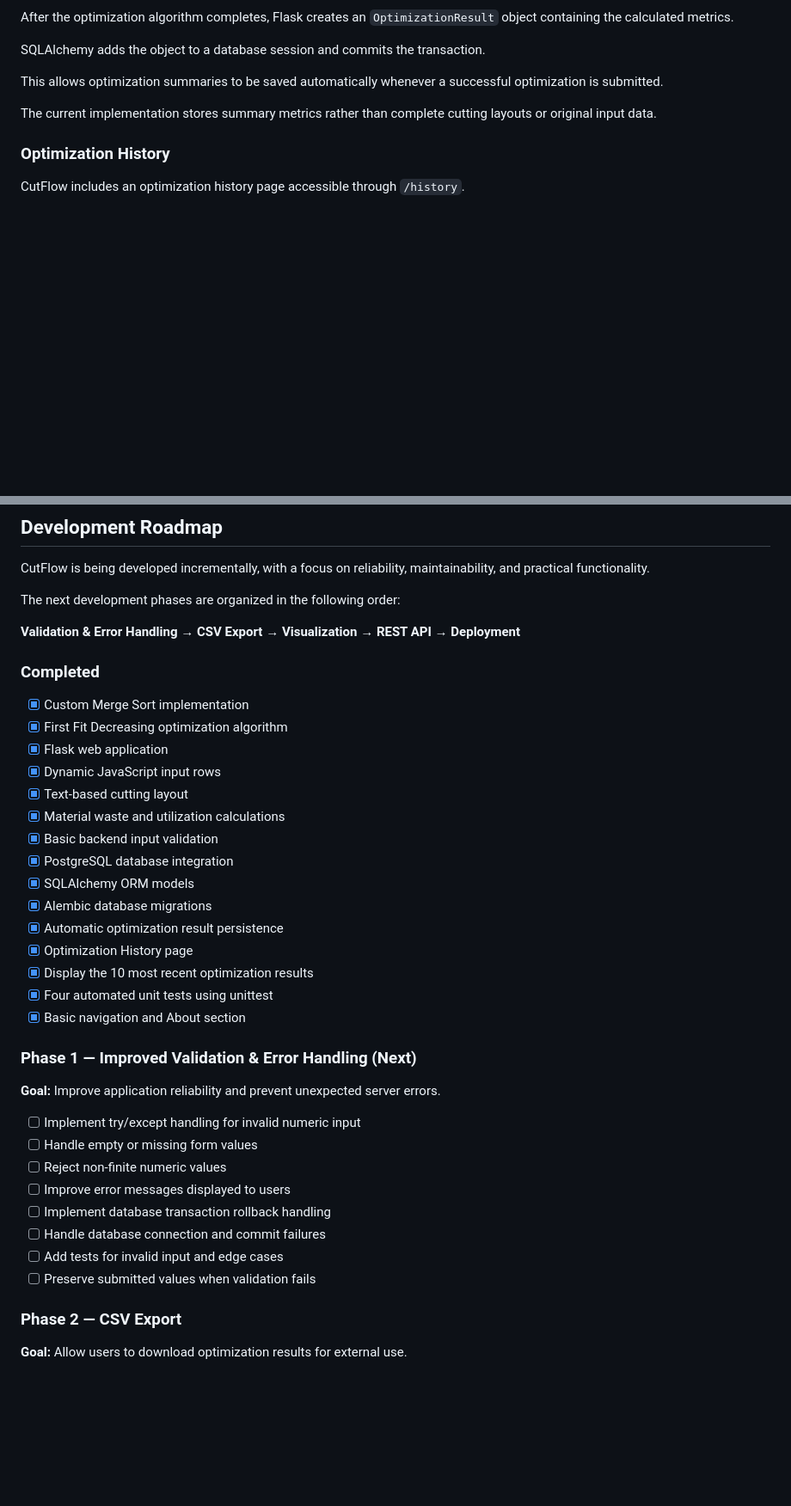
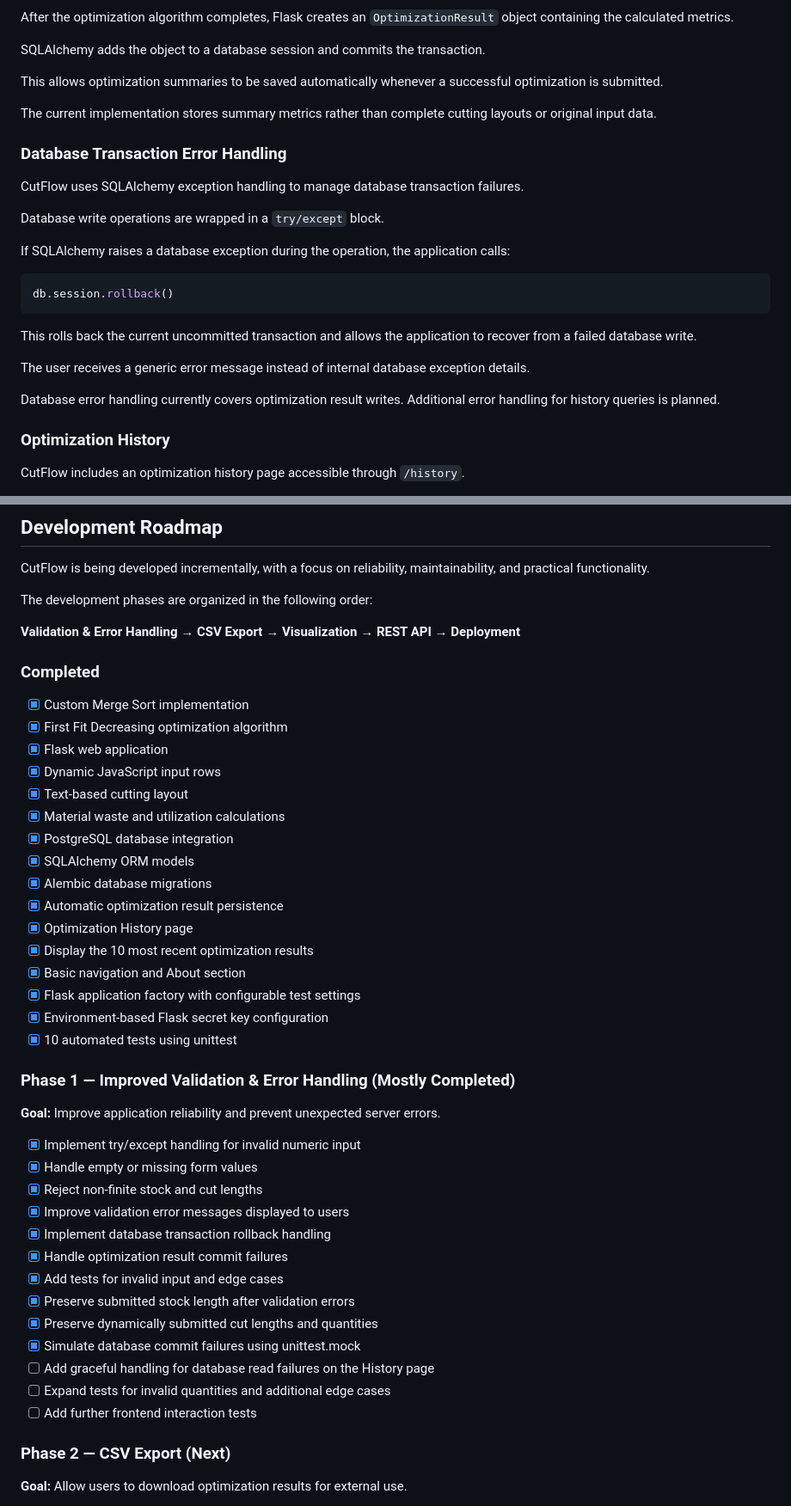
Before and after one commit to Monsyerz/cutflow, a Markdown page: README.md, 2 parts joined by grey strips. Shown at 86% size. Rendered like a GitHub page; blank space fills up the shorter version.

````diff
--- a/README.md
+++ b/README.md
@@ -191,6 +201,24 @@ This allows optimization summaries to be saved automatically whenever a successf
 
 The current implementation stores summary metrics rather than complete cutting layouts or original input data.
 
+### Database Transaction Error Handling
+
+CutFlow uses SQLAlchemy exception handling to manage database transaction failures.
+
+Database write operations are wrapped in a `try/except` block.
+
+If SQLAlchemy raises a database exception during the operation, the application calls:
+
+```python
+db.session.rollback()
+```
+
+This rolls back the current uncommitted transaction and allows the application to recover from a failed database write.
+
+The user receives a generic error message instead of internal database exception details.
+
+Database error handling currently covers optimization result writes. Additional error handling for history queries is planned.
+
 ### Optimization History
 
 CutFlow includes an optimization history page accessible through `/history`.
@@ -364,7 +504,7 @@ The application currently runs using Flask's development server and a local Post
 
 CutFlow is being developed incrementally, with a focus on reliability, maintainability, and practical functionality.
 
-The next development phases are organized in the following order:
+The development phases are organized in the following order:
 
 **Validation & Error Handling → CSV Export → Visualization → REST API → Deployment**
 
@@ -376,30 +516,36 @@ The next development phases are organized in the following order:
 - [x] Dynamic JavaScript input rows
 - [x] Text-based cutting layout
 - [x] Material waste and utilization calculations
-- [x] Basic backend input validation
 - [x] PostgreSQL database integration
 - [x] SQLAlchemy ORM models
 - [x] Alembic database migrations
 - [x] Automatic optimization result persistence
 - [x] Optimization History page
 - [x] Display the 10 most recent optimization results
-- [x] Four automated unit tests using unittest
 - [x] Basic navigation and About section
+- [x] Flask application factory with configurable test settings
+- [x] Environment-based Flask secret key configuration
+- [x] 10 automated tests using unittest
 
-### Phase 1 — Improved Validation & Error Handling (Next)
+### Phase 1 — Improved Validation & Error Handling (Mostly Completed)
 
 **Goal:** Improve application reliability and prevent unexpected server errors.
 
-- [ ] Implement try/except handling for invalid numeric input
-- [ ] Handle empty or missing form values
-- [ ] Reject non-finite numeric values
-- [ ] Improve error messages displayed to users
-- [ ] Implement database transaction rollback handling
-- [ ] Handle database connection and commit failures
-- [ ] Add tests for invalid input and edge cases
-- [ ] Preserve submitted values when validation fails
+- [x] Implement try/except handling for invalid numeric input
+- [x] Handle empty or missing form values
+- [x] Reject non-finite stock and cut lengths
+- [x] Improve validation error messages displayed to users
+- [x] Implement database transaction rollback handling
+- [x] Handle optimization result commit failures
+- [x] Add tests for invalid input and edge cases
+- [x] Preserve submitted stock length after validation errors
+- [x] Preserve dynamically submitted cut lengths and quantities
+- [x] Simulate database commit failures using unittest.mock
+- [ ] Add graceful handling for database read failures on the History page
+- [ ] Expand tests for invalid quantities and additional edge cases
+- [ ] Add further frontend interaction tests
 
-### Phase 2 — CSV Export
+### Phase 2 — CSV Export (Next)
 
 **Goal:** Allow users to download optimization results for external use.
 
````
Also changed, not shown: other parts of README.md (+163 -41 lines).
